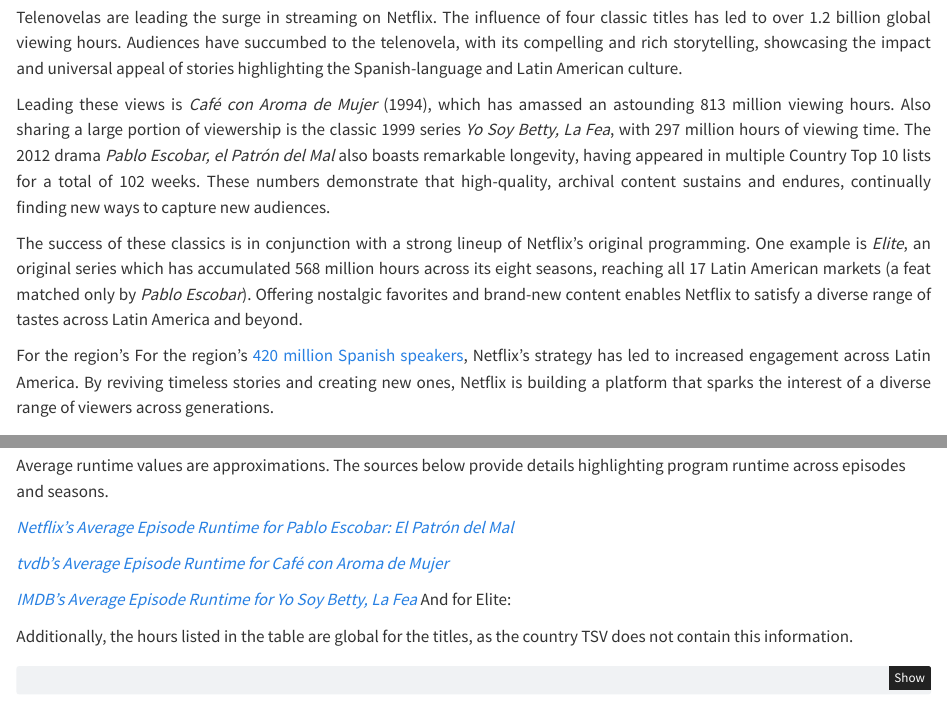
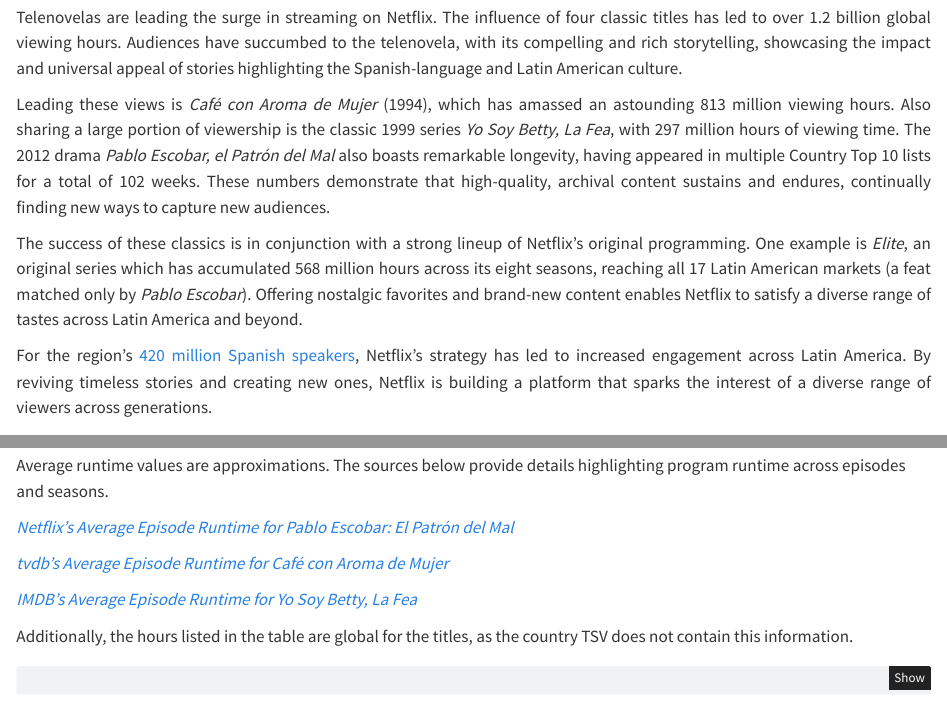
Before and after one commit to eduardonyc/STA9750-2025-FALL, a Quarto document (mp01.qmd): the page in a window 1100 px wide, from 13020 px down, and a second part further down, joined at a grey line. Rendered offline with R 4.5, knitr and Pandoc in place of Quarto, with nearby package versions; some code elsewhere in the file could not run offline.

Commit message:
Final Draft Completion IV

```diff
--- a/mp01.qmd
+++ b/mp01.qmd
@@ -948,7 +948,7 @@
 
 The success of these classics is in conjunction with a strong lineup of Netflix's original programming. One example is *Elite*, an original series which has accumulated 568 million hours across its eight seasons, reaching all 17 Latin American markets (a feat matched only by *Pablo Escobar*). Offering nostalgic favorites and brand-new content enables Netflix to satisfy a diverse range of tastes across Latin America and beyond.
 
-For the region's For the region's <a href="https://en.wikipedia.org/wiki/List_of_Latin_American_countries_by_population" target="_blank">420 million Spanish speakers</a>, Netflix's strategy has led to increased engagement across Latin America. By reviving timeless stories and creating new ones, Netflix is building a platform that sparks the interest of a diverse range of viewers across generations.
+For the region's <a href="https://en.wikipedia.org/wiki/List_of_Latin_American_countries_by_population" target="_blank">420 million Spanish speakers</a>, Netflix's strategy has led to increased engagement across Latin America. By reviving timeless stories and creating new ones, Netflix is building a platform that sparks the interest of a diverse range of viewers across generations.
 
 </div>
 
@@ -1062,7 +1062,6 @@
 *<a href="https://thetvdb.com/series/cafe-con-aroma-de-mujer-2021#general" target="_blank">tvdb's Average Episode Runtime for Café con Aroma de Mujer</a>*
 
 *<a href="https://www.imdb.com/title/tt0233127/" target="_blank">IMDB's Average Episode Runtime for Yo Soy Betty, La Fea</a>*
-And for Elite:
 
 Additionally, the hours listed in the table are global for the titles, as the country TSV does not contain this information.
 
```
Also changed, not shown: 2 other files.
